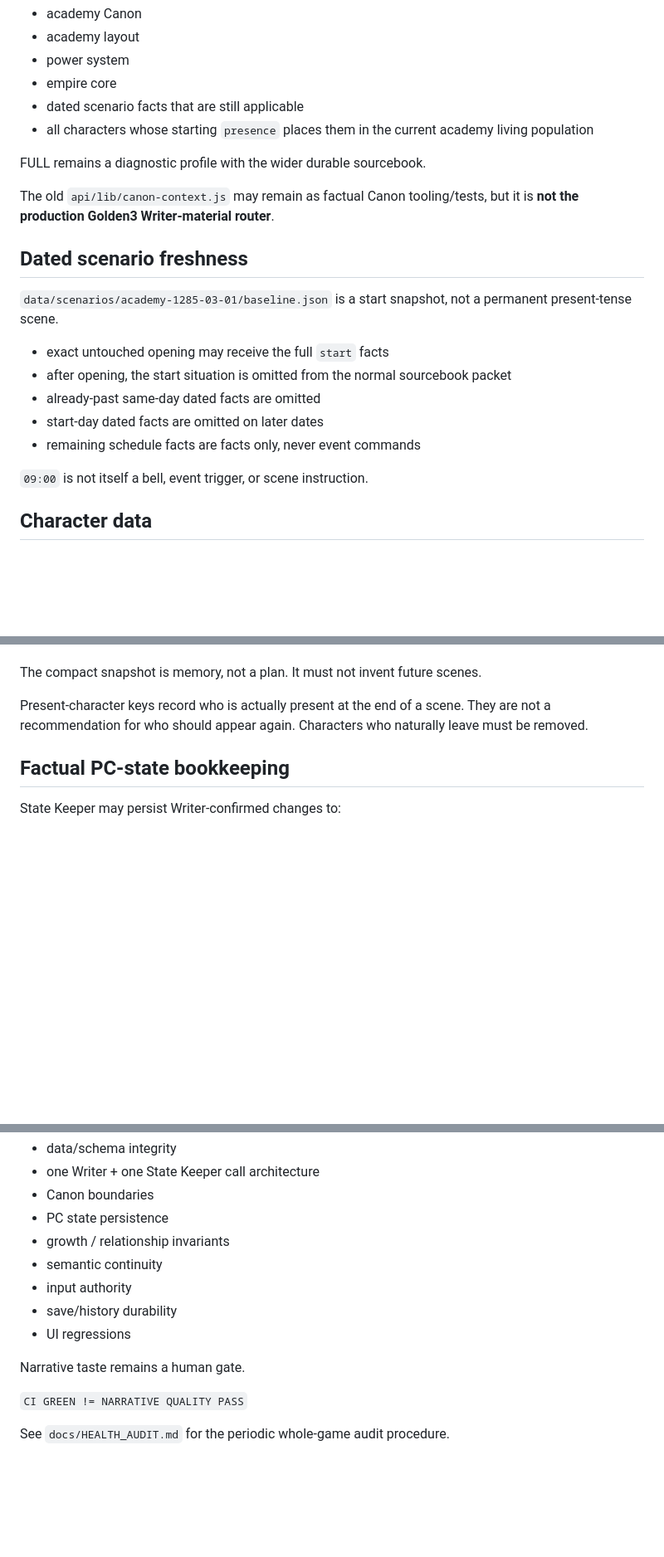
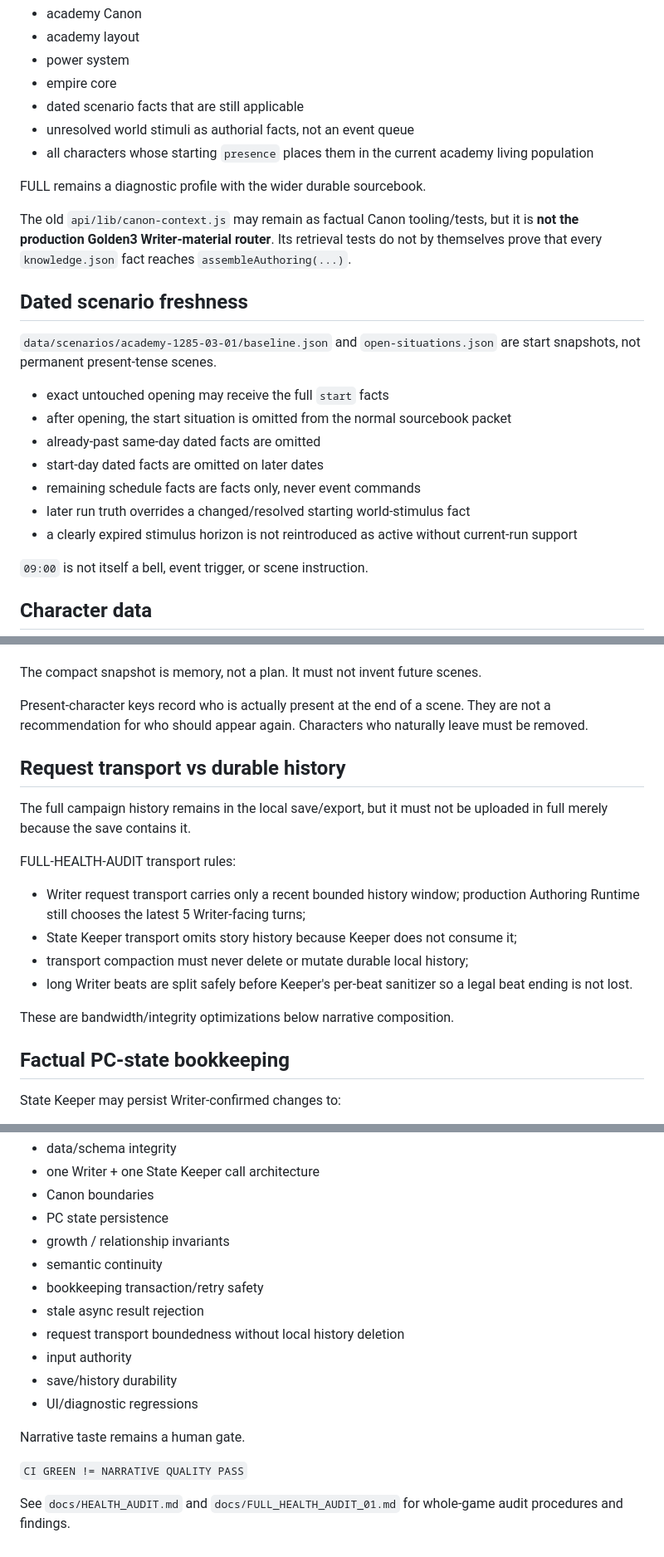
Before and after one commit to hoho074566-cpu/lumensia-ai-first, a Markdown page: docs/ARCHITECTURE.md, 3 parts joined by grey strips. Shown at 83% size. Drawn GitHub-style; blank space fills up the shorter version.

Commit message:
AUDIT-01: document transaction-safe bookkeeping transport

```diff
--- a/docs/ARCHITECTURE.md
+++ b/docs/ARCHITECTURE.md
@@ -57,21 +59,24 @@ COMPACT is a **fixed academy sourcebook profile**, not a turn-by-turn relevance
 - power system
 - empire core
 - dated scenario facts that are still applicable
+- unresolved world stimuli as authorial facts, not an event queue
 - all characters whose starting `presence` places them in the current academy living population
 
 FULL remains a diagnostic profile with the wider durable sourcebook.
 
-The old `api/lib/canon-context.js` may remain as factual Canon tooling/tests, but it is **not the production Golden3 Writer-material router**.
+The old `api/lib/canon-context.js` may remain as factual Canon tooling/tests, but it is **not the production Golden3 Writer-material router**. Its retrieval tests do not by themselves prove that every `knowledge.json` fact reaches `assembleAuthoring(...)`.
 
 ## Dated scenario freshness
 
-`data/scenarios/academy-1285-03-01/baseline.json` is a start snapshot, not a permanent present-tense scene.
+`data/scenarios/academy-1285-03-01/baseline.json` and `open-situations.json` are start snapshots, not permanent present-tense scenes.
 
 - exact untouched opening may receive the full `start` facts
 - after opening, the start situation is omitted from the normal sourcebook packet
 - already-past same-day dated facts are omitted
 - start-day dated facts are omitted on later dates
 - remaining schedule facts are facts only, never event commands
+- later run truth overrides a changed/resolved starting world-stimulus fact
+- a clearly expired stimulus horizon is not reintroduced as active without current-run support
 
 `09:00` is not itself a bell, event trigger, or scene instruction.
 
@@ -126,6 +131,19 @@ The compact snapshot is memory, not a plan. It must not invent future scenes.
 
 Present-character keys record who is actually present at the end of a scene. They are not a recommendation for who should appear again. Characters who naturally leave must be removed.
 
+## Request transport vs durable history
+
+The full campaign history remains in the local save/export, but it must not be uploaded in full merely because the save contains it.
+
+FULL-HEALTH-AUDIT transport rules:
+
+- Writer request transport carries only a recent bounded history window; production Authoring Runtime still chooses the latest 5 Writer-facing turns;
+- State Keeper transport omits story history because Keeper does not consume it;
+- transport compaction must never delete or mutate durable local history;
+- long Writer beats are split safely before Keeper's per-beat sanitizer so a legal beat ending is not lost.
+
+These are bandwidth/integrity optimizations below narrative composition.
+
 ## Factual PC-state bookkeeping
 
 State Keeper may persist Writer-confirmed changes to:
@@ -203,12 +229,15 @@ Automated validation protects hard invariants:
 - PC state persistence
 - growth / relationship invariants
 - semantic continuity
+- bookkeeping transaction/retry safety
+- stale async result rejection
+- request transport boundedness without local history deletion
 - input authority
 - save/history durability
-- UI regressions
+- UI/diagnostic regressions
 
 Narrative taste remains a human gate.
 
 `CI GREEN != NARRATIVE QUALITY PASS`
 
-See `docs/HEALTH_AUDIT.md` for the periodic whole-game audit procedure.
+See `docs/HEALTH_AUDIT.md` and `docs/FULL_HEALTH_AUDIT_01.md` for whole-game audit procedures and findings.
```
Also changed, not shown: other parts of docs/ARCHITECTURE.md (+15 -5 lines).
